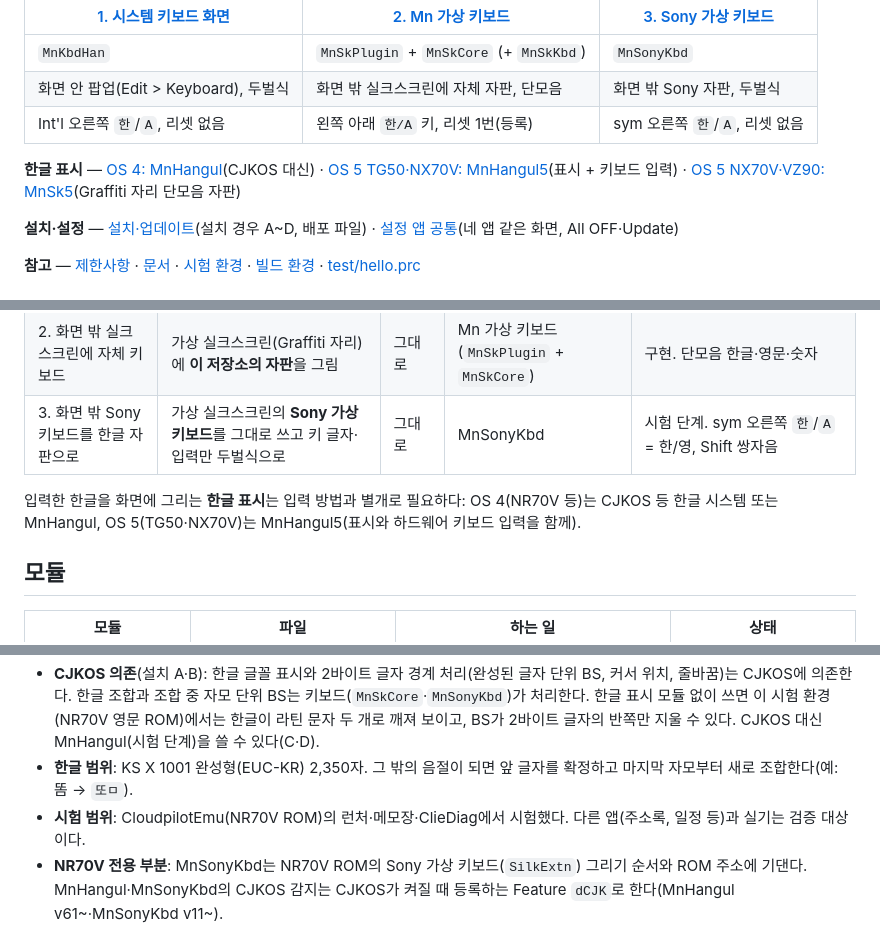
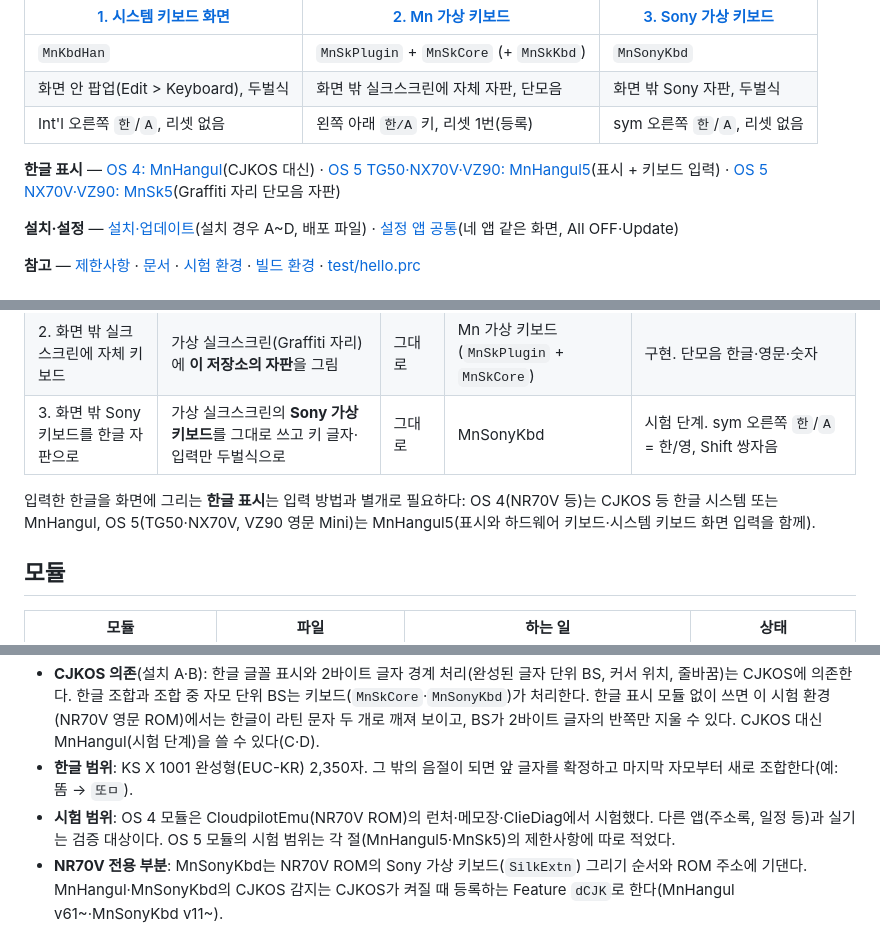
Before and after one commit to muns5965/clie-hangul-keyboard, a Markdown page: README.md, 3 parts joined by grey strips. Drawn GitHub-style.

```diff
--- a/README.md
+++ b/README.md
@@ -44,7 +44,7 @@ Sony CLIÉ PEG-NR70V(Palm OS 4.1S)에서 한글을 쓰기 위한 모듈 모음.
 | 화면 안 팝업(Edit > Keyboard), 두벌식 | 화면 밖 실크스크린에 자체 자판, 단모음 | 화면 밖 Sony 자판, 두벌식 |
 | Int'l 오른쪽 `한`/`A`, 리셋 없음 | 왼쪽 아래 `한/A` 키, 리셋 1번(등록) | sym 오른쪽 `한`/`A`, 리셋 없음 |
 
-**한글 표시** — [OS 4: MnHangul](#한글-표시mnhangul)(CJKOS 대신) · [OS 5 TG50·NX70V: MnHangul5](#palm-os-5-tg50nx70v-한글mnhangul5)(표시 + 키보드 입력) · [OS 5 NX70V·VZ90: MnSk5](#os-5-mn-가상-키보드mnsk5-nx70vvz90)(Graffiti 자리 단모음 자판)
+**한글 표시** — [OS 4: MnHangul](#한글-표시mnhangul)(CJKOS 대신) · [OS 5 TG50·NX70V·VZ90: MnHangul5](#palm-os-5-tg50nx70v-한글mnhangul5)(표시 + 키보드 입력) · [OS 5 NX70V·VZ90: MnSk5](#os-5-mn-가상-키보드mnsk5-nx70vvz90)(Graffiti 자리 단모음 자판)
 
 **설치·설정** — [설치·업데이트](#설치업데이트)(설치 경우 A~D, 배포 파일) · [설정 앱 공통](#설정-앱-공통-화면켜기업데이트)(네 앱 같은 화면, All OFF·Update)
 
@@ -60,7 +60,7 @@ Sony CLIÉ PEG-NR70V(Palm OS 4.1S)에서 한글을 쓰기 위한 모듈 모음.
 | 2. 화면 밖 실크스크린에 자체 키보드 | 가상 실크스크린(Graffiti 자리)에 **이 저장소의 자판**을 그림 | 그대로 | Mn 가상 키보드(`MnSkPlugin` + `MnSkCore`) | 구현. 단모음 한글·영문·숫자 |
 | 3. 화면 밖 Sony 키보드를 한글 자판으로 | 가상 실크스크린의 **Sony 가상 키보드**를 그대로 쓰고 키 글자·입력만 두벌식으로 | 그대로 | MnSonyKbd | 시험 단계. sym 오른쪽 `한`/`A` = 한/영, Shift 쌍자음 |
 
-입력한 한글을 화면에 그리는 **한글 표시**는 입력 방법과 별개로 필요하다: OS 4(NR70V 등)는 CJKOS 등 한글 시스템 또는 MnHangul, OS 5(TG50·NX70V)는 MnHangul5(표시와 하드웨어 키보드 입력을 함께).
+입력한 한글을 화면에 그리는 **한글 표시**는 입력 방법과 별개로 필요하다: OS 4(NR70V 등)는 CJKOS 등 한글 시스템 또는 MnHangul, OS 5(TG50·NX70V, VZ90 영문 Mini)는 MnHangul5(표시와 하드웨어 키보드·시스템 키보드 화면 입력을 함께).
 
 ## 모듈
 
@@ -440,7 +441,8 @@ Mn 가상 키보드(MnSkKbd)의 `ON`/`OFF`는 리셋 뒤 적용되고 `All OFF`
   한글 조합과 조합 중 자모 단위 BS는 키보드(`MnSkCore`·`MnSonyKbd`)가 처리한다. 한글 표시 모듈 없이 쓰면 이 시험 환경(NR70V 영문 ROM)에서는
   한글이 라틴 문자 두 개로 깨져 보이고, BS가 2바이트 글자의 반쪽만 지울 수 있다. CJKOS 대신 MnHangul(시험 단계)을 쓸 수 있다(C·D).
 - **한글 범위**: KS X 1001 완성형(EUC-KR) 2,350자. 그 밖의 음절이 되면 앞 글자를 확정하고 마지막 자모부터 새로 조합한다(예: 똠 → `또ㅁ`).
-- **시험 범위**: CloudpilotEmu(NR70V ROM)의 런처·메모장·ClieDiag에서 시험했다. 다른 앱(주소록, 일정 등)과 실기는 검증 대상이다.
+- **시험 범위**: OS 4 모듈은 CloudpilotEmu(NR70V ROM)의 런처·메모장·ClieDiag에서 시험했다. 다른 앱(주소록, 일정 등)과 실기는 검증 대상이다.
+  OS 5 모듈의 시험 범위는 각 절(MnHangul5·MnSk5)의 제한사항에 따로 적었다.
 - **NR70V 전용 부분**: MnSonyKbd는 NR70V ROM의 Sony 가상 키보드(`SilkExtn`) 그리기 순서와 ROM 주소에 기댄다. MnHangul·MnSonyKbd의 CJKOS 감지는 CJKOS가 켜질 때 등록하는 Feature `dCJK`로 한다(MnHangul v61~·MnSonyKbd v11~).
 
 ## 문서
```
Also changed, not shown: other parts of README.md (+14 -11 lines).
